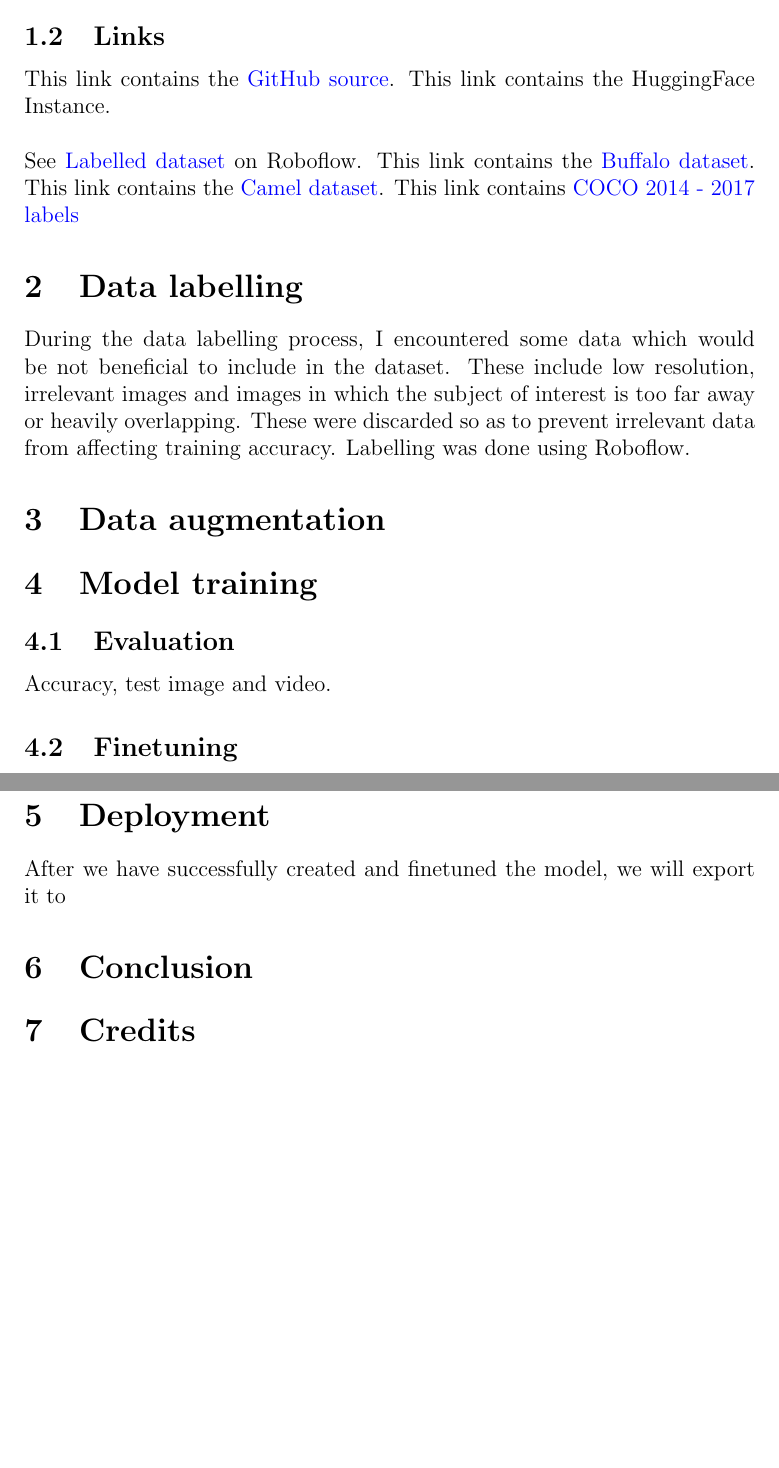
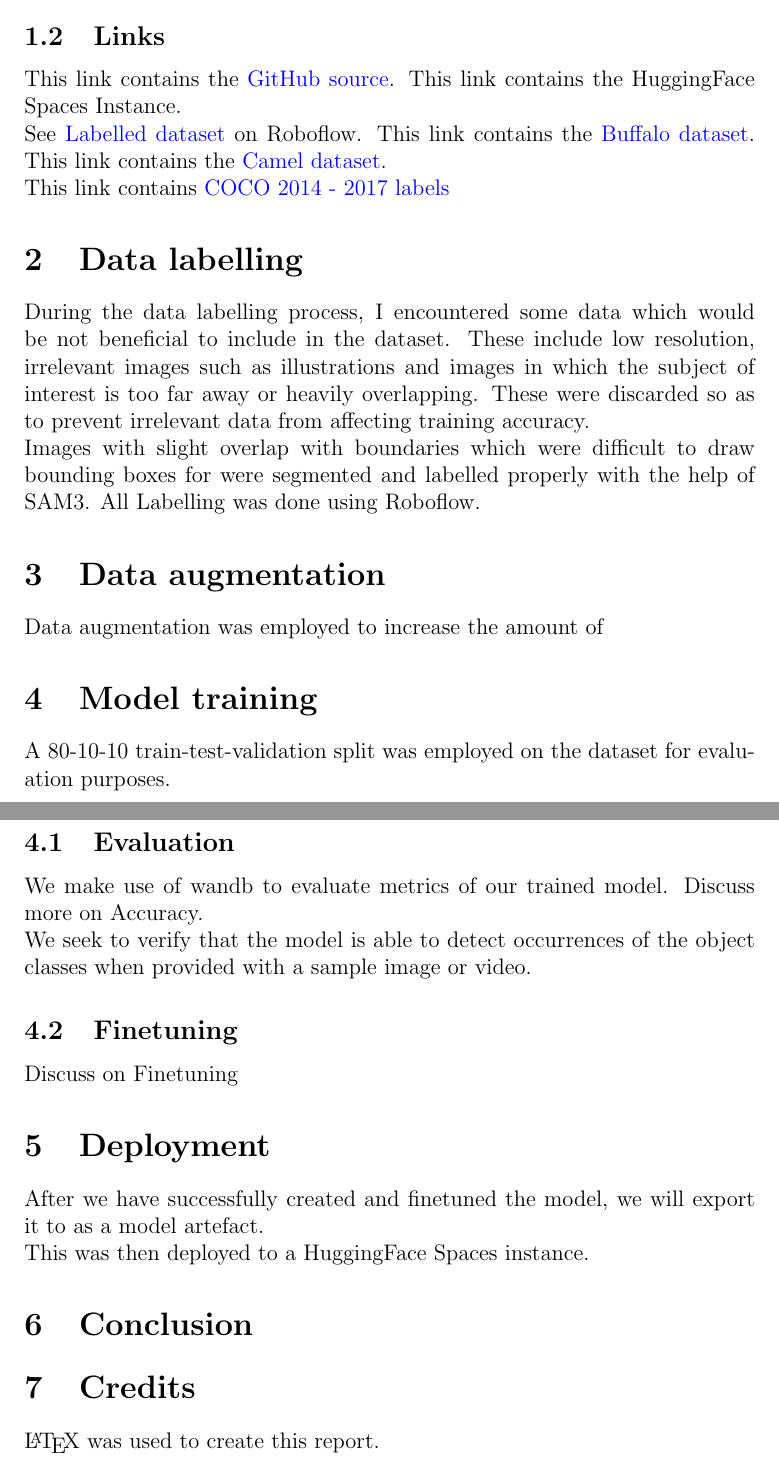
Before and after one commit to bladeacer/yolo-finetune, a LaTeX document (report.tex): two parts of pages 2 and 3 of 3, joined at a grey line, cut so that both start at the same text, the shorter picture padded with empty space. Compiled offline with pdfLaTeX.

Commit message:
Updated report

```diff
--- a/report.tex
+++ b/report.tex
@@ -26,25 +26,37 @@
 
   \subsection{Links}
-  This link contains the \href{https://github.com/bladeacer/yolo-finetune}{GitHub source}. This link contains the HuggingFace Instance.
-  \newline\newline
+  This link contains the \href{https://github.com/bladeacer/yolo-finetune}{GitHub source}. This link contains the HuggingFace Spaces Instance.
+
   See \href{https://universe.roboflow.com/stuff-avvl2/yolo-fine-y444l}{Labelled dataset} on Roboflow. This link contains the \href{https://images.cv/dataset/water-buffalo-image-classification-dataset}{Buffalo dataset}. This link contains the \href{https://images.cv/dataset/camel-image-classification-dataset}{Camel dataset}.
+
   This link contains \href{https://github.com/amikelive/coco-labels/blob/master/coco-labels-2014_2017.txt}{COCO 2014 - 2017 labels}
 
     \section{Data labelling}
-    During the data labelling process, I encountered some data which would be not beneficial to include in the dataset. These include low resolution, irrelevant images and images in which the subject of interest is too far away or heavily overlapping. These were discarded so as to prevent irrelevant data from affecting training accuracy.
-    Labelling was done using Roboflow.
+    During the data labelling process, I encountered some data which would be not beneficial to include in the dataset. These include low resolution, irrelevant images such as illustrations and images in which the subject of interest is too far away or heavily overlapping. These were discarded so as to prevent irrelevant data from affecting training accuracy.
+
+    Images with slight overlap with boundaries which were difficult to draw bounding boxes for were segmented and labelled properly with the help of SAM3. All Labelling was done using Roboflow.
 
     \section{Data augmentation}
+    Data augmentation was employed to increase the amount of
+
     \section{Model training}
+    A 80-10-10 train-test-validation split was employed on the dataset for evaluation purposes.
+
     \subsection{Evaluation}
-    Accuracy, test image and video.
+    We make use of wandb to evaluate metrics of our trained model.
+    Discuss more on Accuracy.
+
+    We seek to verify that the model is able to detect occurrences of the object classes when provided with a sample image or video.
 
     \subsection{Finetuning}
-    ?.
+    Discuss on Finetuning
 
     \section{Deployment}
-    After we have successfully created and finetuned the model, we will export it to
+    After we have successfully created and finetuned the model, we will export it to as a model artefact.
+
+    This was then deployed to a HuggingFace Spaces instance.
     \section{Conclusion}
     \section{Credits}
+    \LaTeX \space was used to create this report.
 
 \end{document}
```
Also changed, not shown: report.tex (4 more changed lines).
